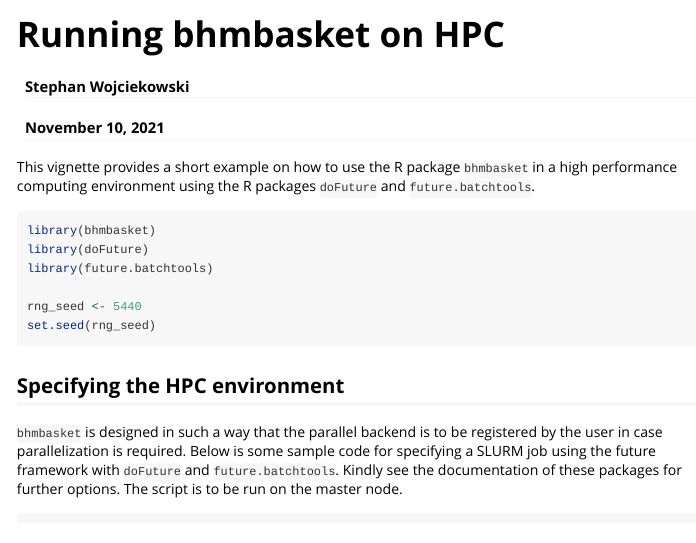
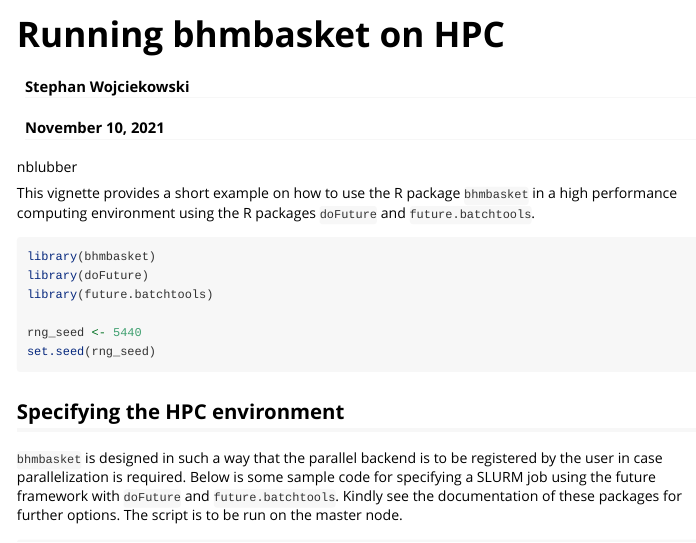
Before and after one commit to Boehringer-Ingelheim/bhmbasket, an R Markdown document (vignettes/bhmbasket_on_HPC.Rmd): the page in a window 1100 px wide, from its top. Rendered offline with R 4.5, knitr and Pandoc, with nearby package versions.

Commit message:
* blubber commit

````diff
--- a/vignettes/bhmbasket_on_HPC.Rmd
+++ b/vignettes/bhmbasket_on_HPC.Rmd
@@ -17,6 +17,8 @@ knitr::opts_chunk$set(
   comment  = "#>"
 )
 ```
+
+nblubber
 
 This vignette provides a short example on how to use the R package `bhmbasket` in a high performance computing environment using the R packages `doFuture` and `future.batchtools`.
 
````
